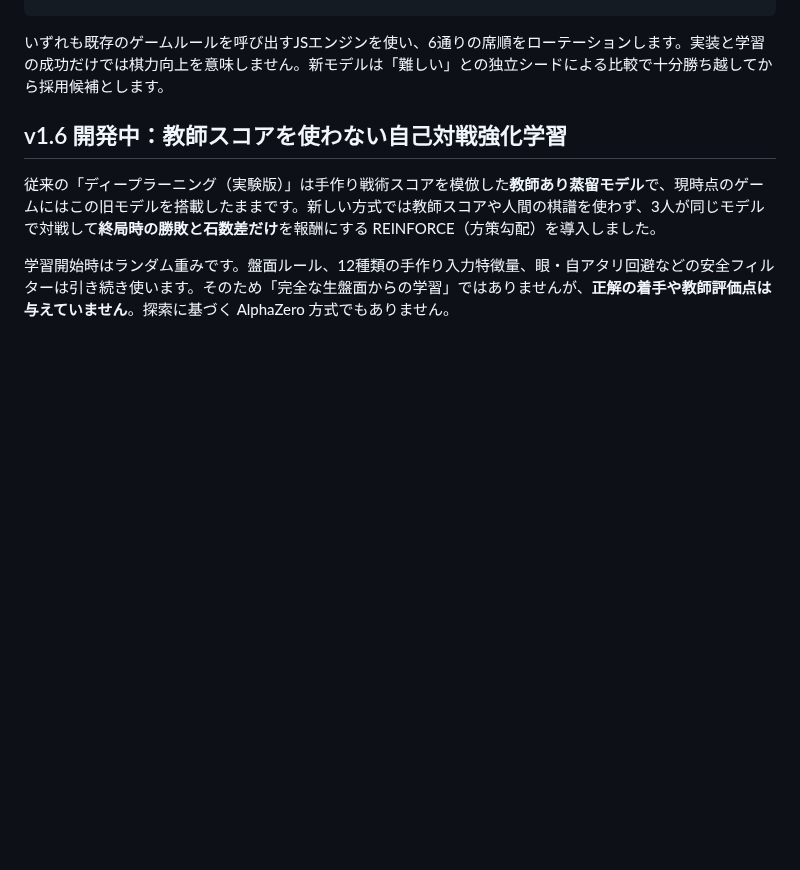
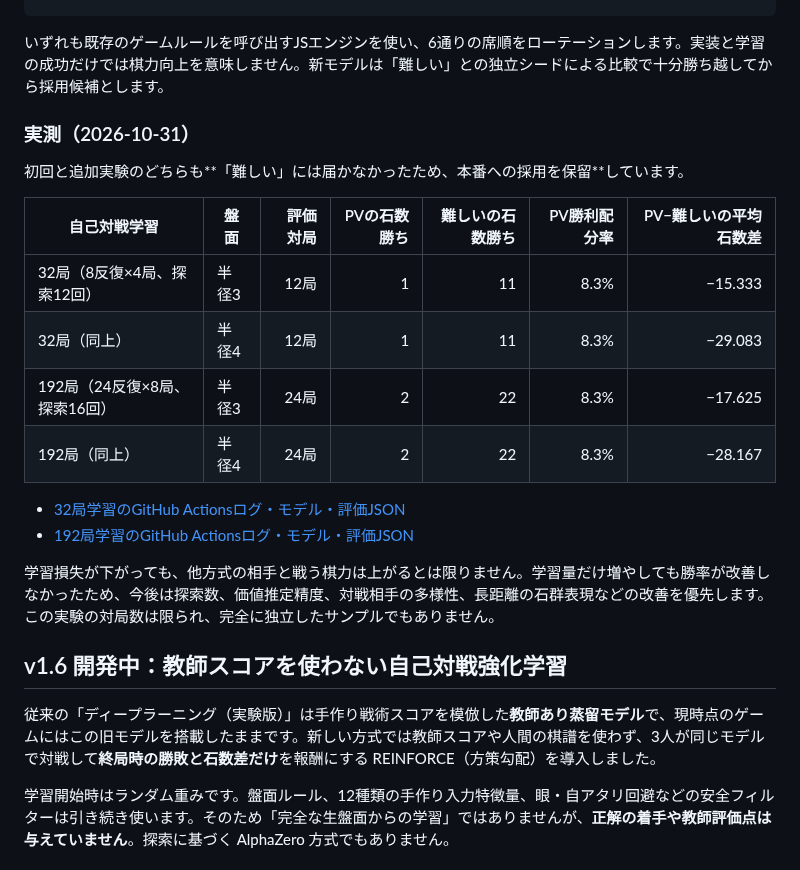
Before and after one commit to nao70161994/three-color-go, a Markdown page: README.md, the part around the change. GitHub-like rendering; blank space fills up the shorter version.

Commit message:
Record full-board PV MCTS 32-game and 192-game benchmark outcomes

````diff
--- a/README.md
+++ b/README.md
@@ -78,6 +78,22 @@ npm run benchmark:pv -- --model reports/pv-candidate.json --games 60 --radius 4
 ```
 
 いずれも既存のゲームルールを呼び出すJSエンジンを使い、6通りの席順をローテーションします。実装と学習の成功だけでは棋力向上を意味しません。新モデルは「難しい」との独立シードによる比較で十分勝ち越してから採用候補とします。
+
+### 実測（2026-10-31）
+
+初回と追加実験のどちらも**「難しい」には届かなかったため、本番への採用を保留**しています。
+
+| 自己対戦学習 | 盤面 | 評価対局 | PVの石数勝ち | 難しいの石数勝ち | PV勝利配分率 | PV−難しいの平均石数差 |
+| --- | --- | ---: | ---: | ---: | ---: | ---: |
+| 32局（8反復×4局、探索12回） | 半径3 | 12局 | 1 | 11 | 8.3% | −15.333 |
+| 32局（同上） | 半径4 | 12局 | 1 | 11 | 8.3% | −29.083 |
+| 192局（24反復×8局、探索16回） | 半径3 | 24局 | 2 | 22 | 8.3% | −17.625 |
+| 192局（同上） | 半径4 | 24局 | 2 | 22 | 8.3% | −28.167 |
+
+- [32局学習のGitHub Actionsログ・モデル・評価JSON](https://github.com/nao70161994/three-color-go/actions/runs/41209044262)
+- [192局学習のGitHub Actionsログ・モデル・評価JSON](https://github.com/nao70161994/three-color-go/actions/runs/41209196546)
+
+学習損失が下がっても、他方式の相手と戦う棋力は上がるとは限りません。学習量だけ増やしても勝率が改善しなかったため、今後は探索数、価値推定精度、対戦相手の多様性、長距離の石群表現などの改善を優先します。この実験の対局数は限られ、完全に独立したサンプルでもありません。
 
 ## v1.6 開発中：教師スコアを使わない自己対戦強化学習
 
````
